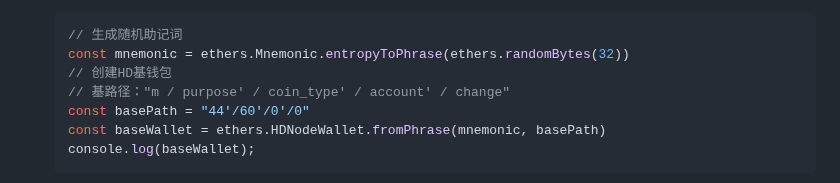
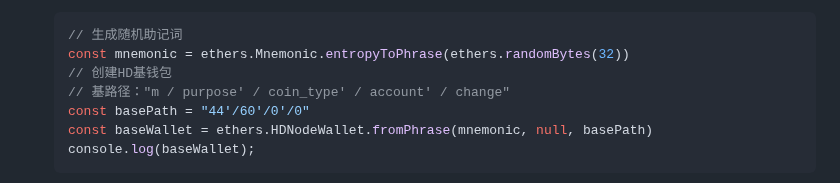
Before and after one commit to WTFAcademy/WTF-Ethers, a Markdown page: 14_HDwallet/readme.md, the part around the change. Rendered like a GitHub page.

Commit message:
FIX: fromPhrase方法参数有误

````diff
--- a/14_HDwallet/readme.md
+++ b/14_HDwallet/readme.md
@@ -74,7 +74,7 @@ air organ twist rule prison symptom jazz cheap rather dizzy verb glare jeans orb
     // 创建HD基钱包
     // 基路径："m / purpose' / coin_type' / account' / change"
     const basePath = "44'/60'/0'/0"
-    const baseWallet = ethers.HDNodeWallet.fromPhrase(mnemonic, basePath)
+    const baseWallet = ethers.HDNodeWallet.fromPhrase(mnemonic, null, basePath)
     console.log(baseWallet);
     ```
     ![baseWallet](img/14-2.png)
````
